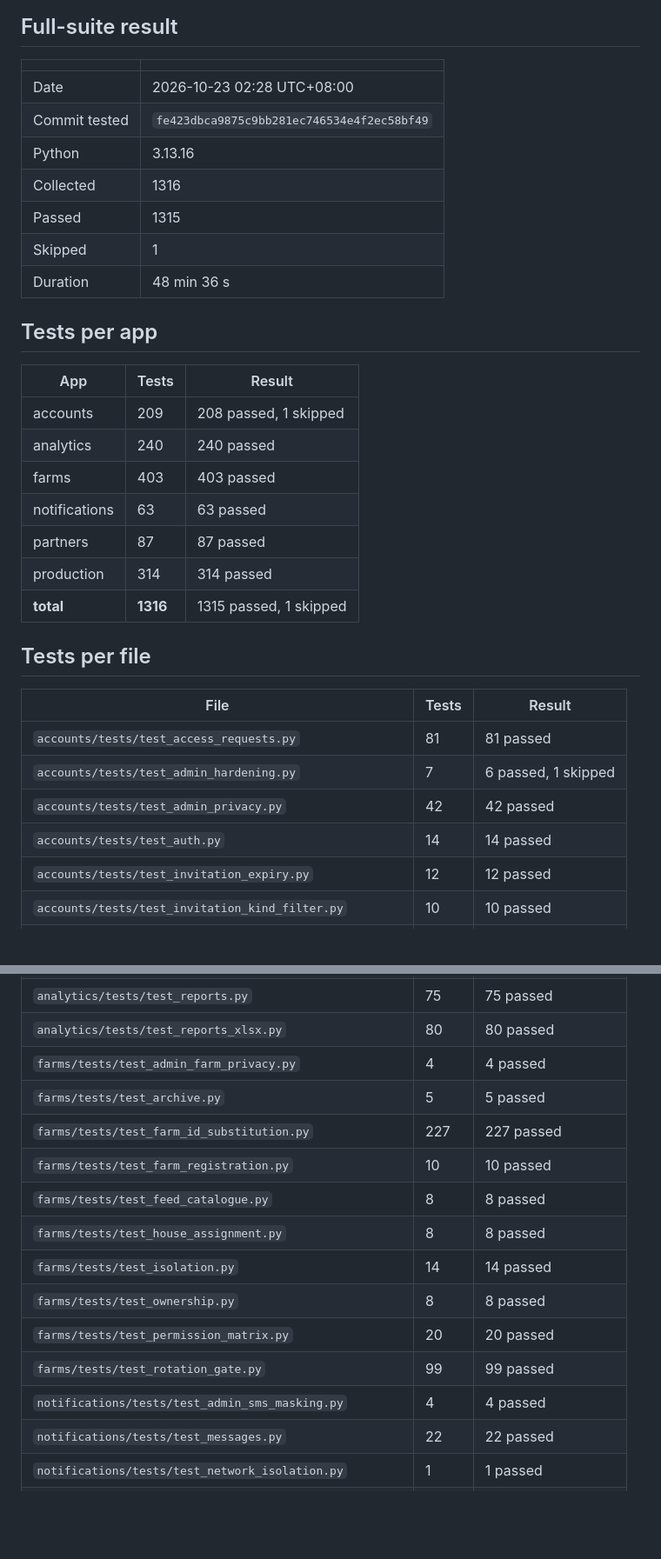
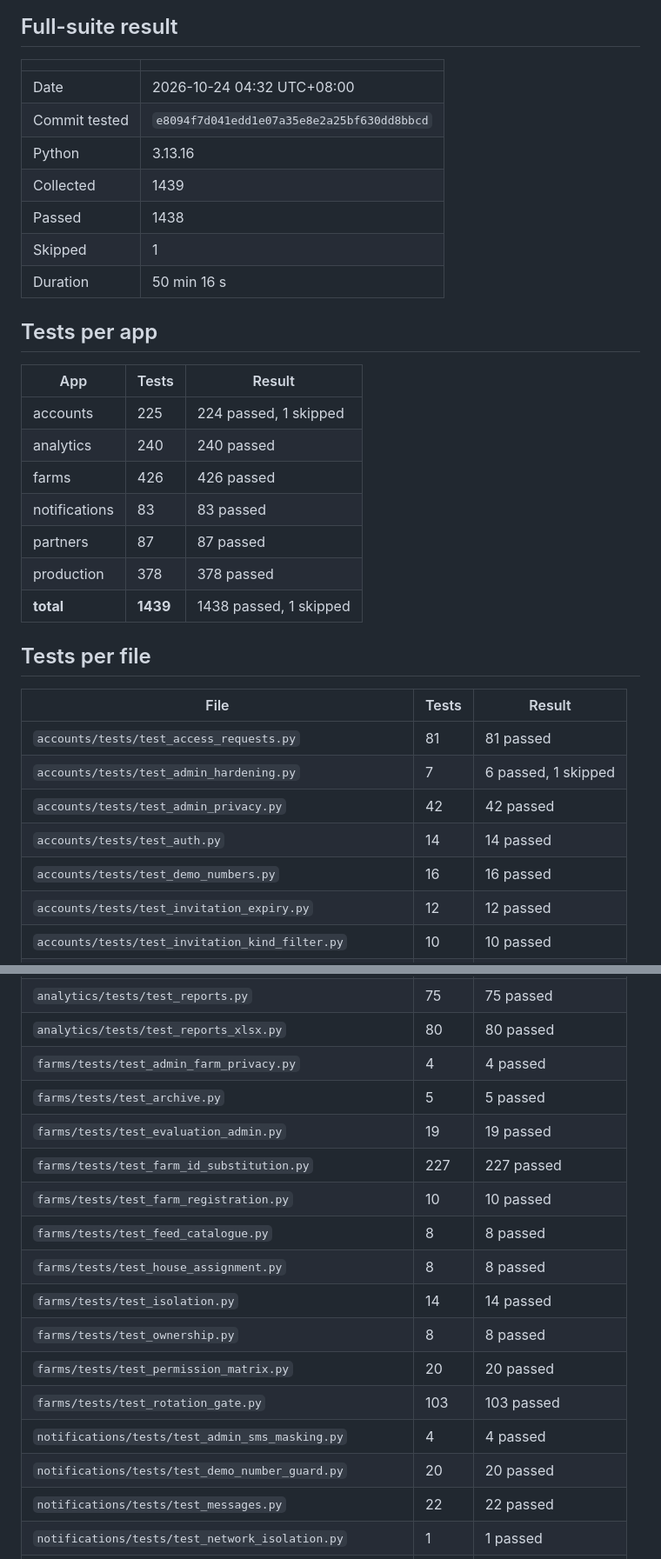
Before and after one commit to HostileEarl/checkngo-backend, a Markdown page: docs/TEST_EVIDENCE.md, 2 parts joined by grey strips. Shown at 87% size. Drawn GitHub-style; blank space fills up the shorter version.

Commit message:
Regenerate test evidence at e8094f7: 1,438 passed, 1 skipped

```diff
--- a/docs/TEST_EVIDENCE.md
+++ b/docs/TEST_EVIDENCE.md
@@ -8,25 +8,25 @@ Do not edit by hand; rerun the suite and the script.
 
 | | |
 |---|---|
-| Date | 2026-10-23 02:28 UTC+08:00 |
-| Commit tested | `fe423dbca9875c9bb281ec746534e4f2ec58bf49` |
+| Date | 2026-10-24 04:32 UTC+08:00 |
+| Commit tested | `e8094f7d041edd1e07a35e8e2a25bf630dd8bbcd` |
 | Python | 3.13.16 |
-| Collected | 1316 |
-| Passed | 1315 |
+| Collected | 1439 |
+| Passed | 1438 |
 | Skipped | 1 |
-| Duration | 48 min 36 s |
+| Duration | 50 min 16 s |
 
 ## Tests per app
 
 | App | Tests | Result |
 |---|---|---|
-| accounts | 209 | 208 passed, 1 skipped |
+| accounts | 225 | 224 passed, 1 skipped |
 | analytics | 240 | 240 passed |
-| farms | 403 | 403 passed |
-| notifications | 63 | 63 passed |
+| farms | 426 | 426 passed |
+| notifications | 83 | 83 passed |
 | partners | 87 | 87 passed |
-| production | 314 | 314 passed |
-| **total** | **1316** | 1315 passed, 1 skipped |
+| production | 378 | 378 passed |
+| **total** | **1439** | 1438 passed, 1 skipped |
 
 ## Tests per file
 
@@ -36,6 +36,7 @@ Do not edit by hand; rerun the suite and the script.
 | `accounts/tests/test_admin_hardening.py` | 7 | 6 passed, 1 skipped |
 | `accounts/tests/test_admin_privacy.py` | 42 | 42 passed |
 | `accounts/tests/test_auth.py` | 14 | 14 passed |
+| `accounts/tests/test_demo_numbers.py` | 16 | 16 passed |
 | `accounts/tests/test_invitation_expiry.py` | 12 | 12 passed |
 | `accounts/tests/test_invitation_kind_filter.py` | 10 | 10 passed |
 | `accounts/tests/test_invitations.py` | 26 | 26 passed |
@@ -52,6 +53,7 @@ Do not edit by hand; rerun the suite and the script.
 | `analytics/tests/test_reports_xlsx.py` | 80 | 80 passed |
 | `farms/tests/test_admin_farm_privacy.py` | 4 | 4 passed |
 | `farms/tests/test_archive.py` | 5 | 5 passed |
+| `farms/tests/test_evaluation_admin.py` | 19 | 19 passed |
 | `farms/tests/test_farm_id_substitution.py` | 227 | 227 passed |
 | `farms/tests/test_farm_registration.py` | 10 | 10 passed |
 | `farms/tests/test_feed_catalogue.py` | 8 | 8 passed |
@@ -59,8 +61,9 @@ Do not edit by hand; rerun the suite and the script.
 | `farms/tests/test_isolation.py` | 14 | 14 passed |
 | `farms/tests/test_ownership.py` | 8 | 8 passed |
 | `farms/tests/test_permission_matrix.py` | 20 | 20 passed |
-| `farms/tests/test_rotation_gate.py` | 99 | 99 passed |
+| `farms/tests/test_rotation_gate.py` | 103 | 103 passed |
 | `notifications/tests/test_admin_sms_masking.py` | 4 | 4 passed |
+| `notifications/tests/test_demo_number_guard.py` | 20 | 20 passed |
 | `notifications/tests/test_messages.py` | 22 | 22 passed |
 | `notifications/tests/test_network_isolation.py` | 1 | 1 passed |
 | `notifications/tests/test_send_stock_alerts.py` | 9 | 9 passed |
```
Also changed, not shown: other parts of docs/TEST_EVIDENCE.md (+4 -2 lines).
